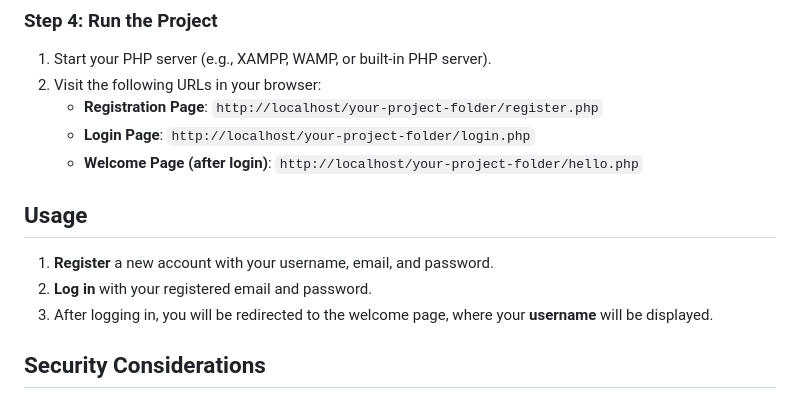
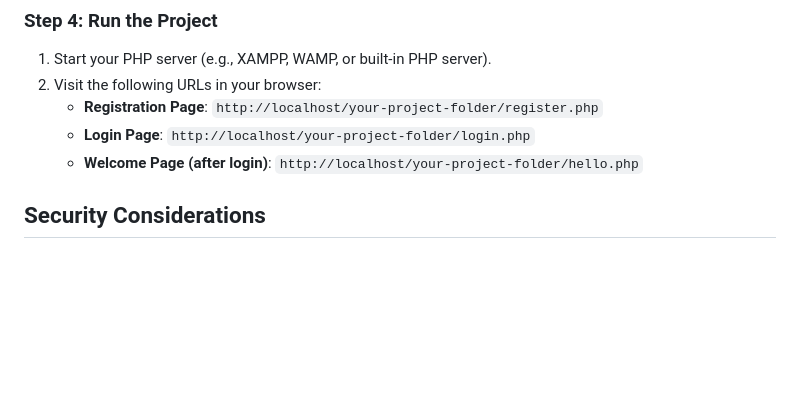
Before and after one commit to kalyangupta12/SImple-Login-Reg-using-PHP, a Markdown page: README.md, the part around the change. GitHub-like rendering; blank space fills up the shorter version.

Commit message:
committtttt

```diff
--- a/README.md
+++ b/README.md
@@ -121,11 +121,6 @@ if (!$con) {
    - **Login Page**: `http://localhost/your-project-folder/login.php`
    - **Welcome Page (after login)**: `http://localhost/your-project-folder/hello.php`
 
-## Usage
-
-1. **Register** a new account with your username, email, and password.
-2. **Log in** with your registered email and password.
-3. After logging in, you will be redirected to the welcome page, where your **username** will be displayed.
 
 ## Security Considerations
 
```
